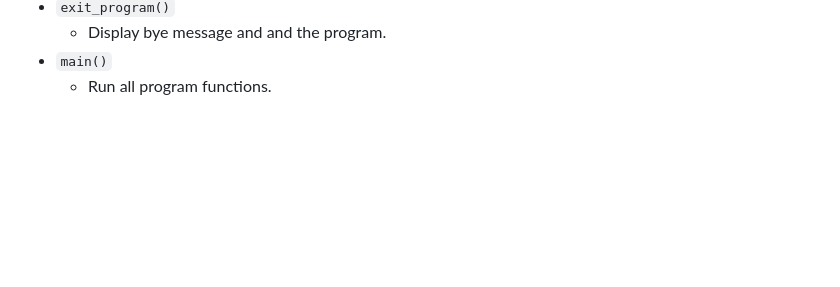
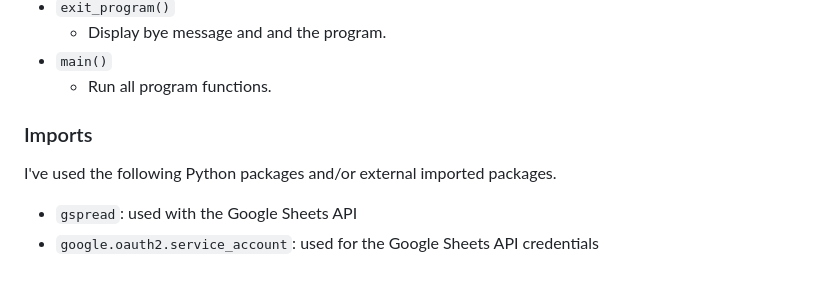
Before and after one commit to dfedyachkina/language-quiz, a Markdown page: README.md, the part around the change. Drawn GitHub-style; blank space fills up the shorter version.

Commit message:
Add information to Imports section

```diff
--- a/README.md
+++ b/README.md
@@ -136,3 +136,10 @@ The primary functions used on this application are:
     -  Display bye message and and the program.
 - `main()`
     - Run all program functions.
+
+### Imports
+
+I've used the following Python packages and/or external imported packages.
+
+- `gspread`: used with the Google Sheets API
+- `google.oauth2.service_account`: used for the Google Sheets API credentials
```
